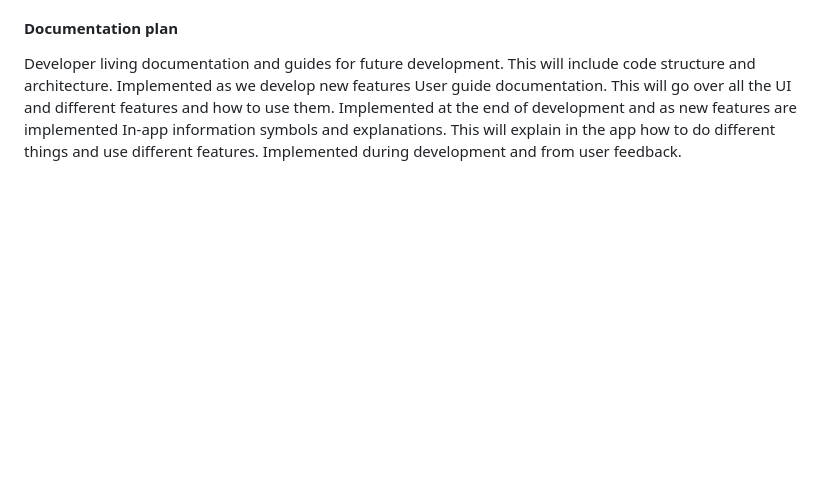
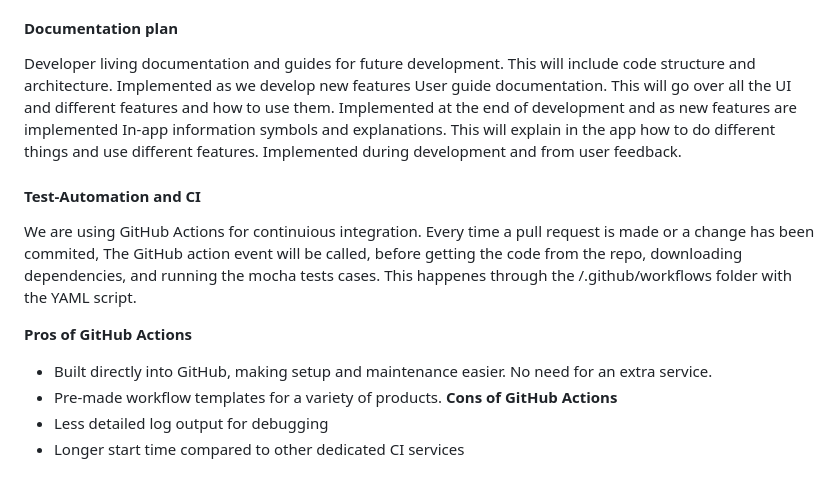
Before and after one commit to NicholasGraalum/CS362-Project, a Markdown page: documentation/LIVINGDOC.md, the part around the change. Rendered like a GitHub page; blank space fills up the shorter version.

```diff
--- a/documentation/LIVINGDOC.md
+++ b/documentation/LIVINGDOC.md
@@ -392,3 +392,13 @@ Track all bugs on **GitHub Issues**
 Developer living documentation and guides for future development. This will include code structure and architecture. Implemented as we develop new features
 User guide documentation. This will go over all the UI and different features and how to use them. Implemented at the end of development and as new features are implemented
 In-app information symbols and explanations. This will explain in the app how to do different things and use different features. Implemented during development and from user feedback.
+
+#### Test-Automation and CI
+We are using GitHub Actions for continuious integration. Every time a pull request is made or a change has been commited, The GitHub action event will be called, before getting the code from the repo, downloading dependencies, and running the mocha tests cases. This happenes through the /.github/workflows folder with the YAML script.
+
+**Pros of GitHub Actions**
+- Built directly into GitHub, making setup and maintenance easier. No need for an extra service.
+- Pre-made workflow templates for a variety of products.
+**Cons of GitHub Actions**
+- Less detailed log output for debugging
+- Longer start time compared to other dedicated CI services
```
